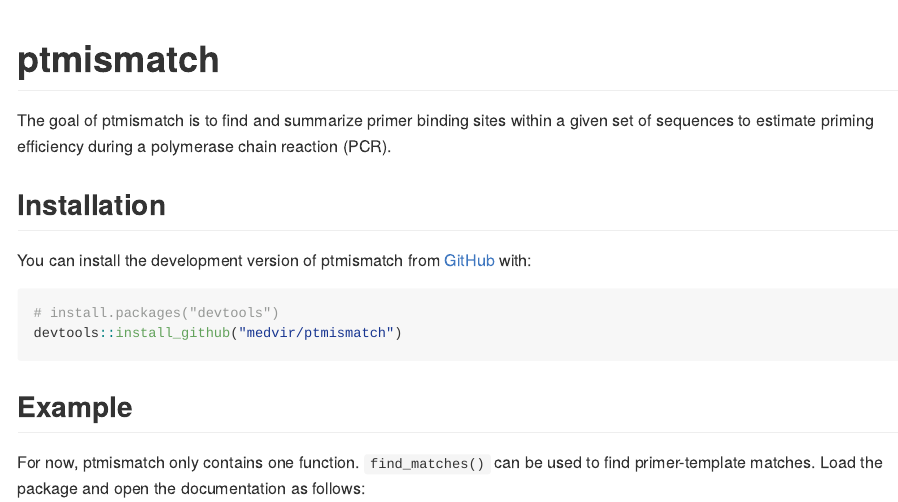
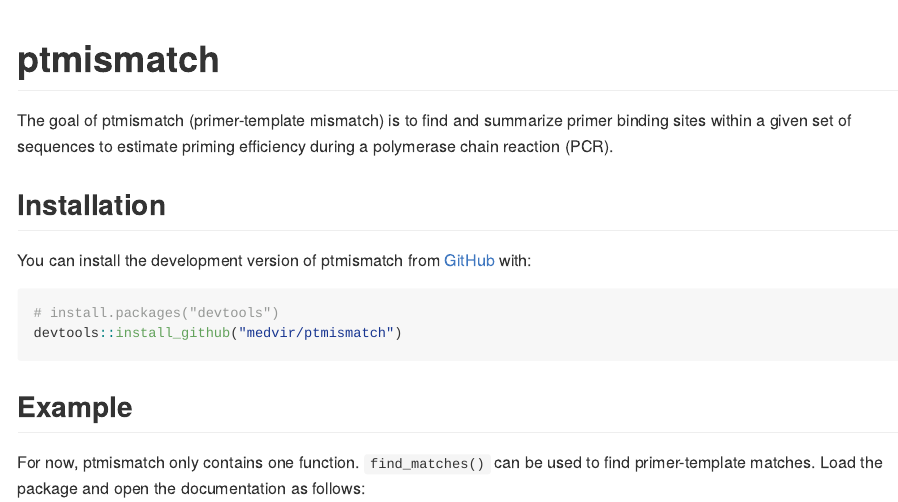
Before and after one commit to medvir/ptmismatch, an R Markdown document (README.Rmd): the page in a window 1100 px wide, from its top. Rendered offline with R 4.5, knitr and Pandoc, with nearby package versions; some code elsewhere in the file could not run offline; common packages that the code uses without loading them are loaded.

Commit message:
explain the package name in the README

```diff
--- a/README.Rmd
+++ b/README.Rmd
@@ -18,7 +18,7 @@
 <!-- badges: start -->
 <!-- badges: end -->
 
-The goal of ptmismatch is to find and summarize primer binding sites within
+The goal of ptmismatch (primer-template mismatch) is to find and summarize primer binding sites within
 a given set of sequences to estimate priming efficiency during a
 polymerase chain reaction (PCR).
 
```
Also changed, not shown: README.md.
